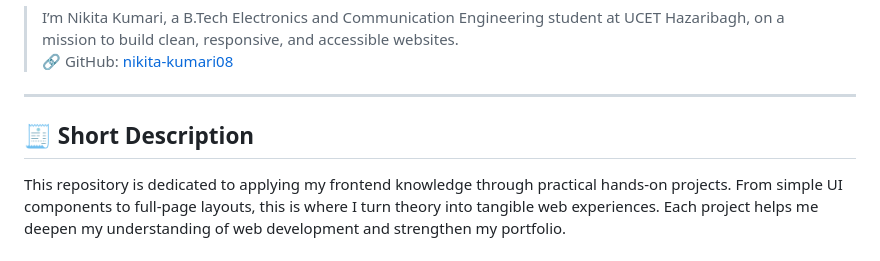
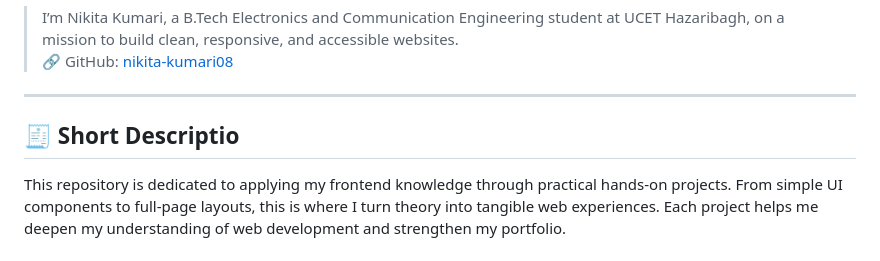
Before and after one commit to nikitakumari-08/Web-Dev-Projects, a Markdown page: README.md, the part around the change. Rendered like a GitHub page.

```diff
--- a/README.md
+++ b/README.md
@@ -7,7 +7,7 @@ This repository contains my personal collection of web development projects buil
 
 ---
 
-## 🧾 Short Description
+## 🧾 Short Descriptio
 
 This repository is dedicated to applying my frontend knowledge through practical hands-on projects. From simple UI components to full-page layouts, this is where I turn theory into tangible web experiences. Each project helps me deepen my understanding of web development and strengthen my portfolio.
 
```
